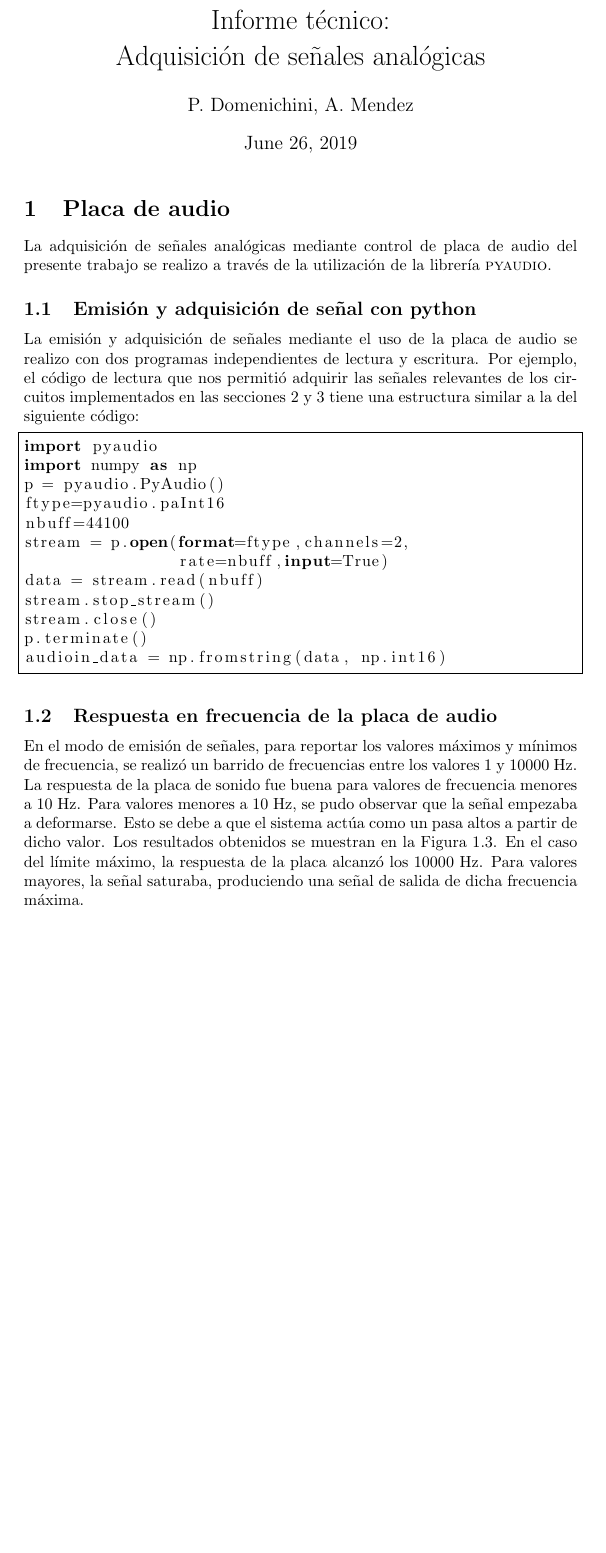
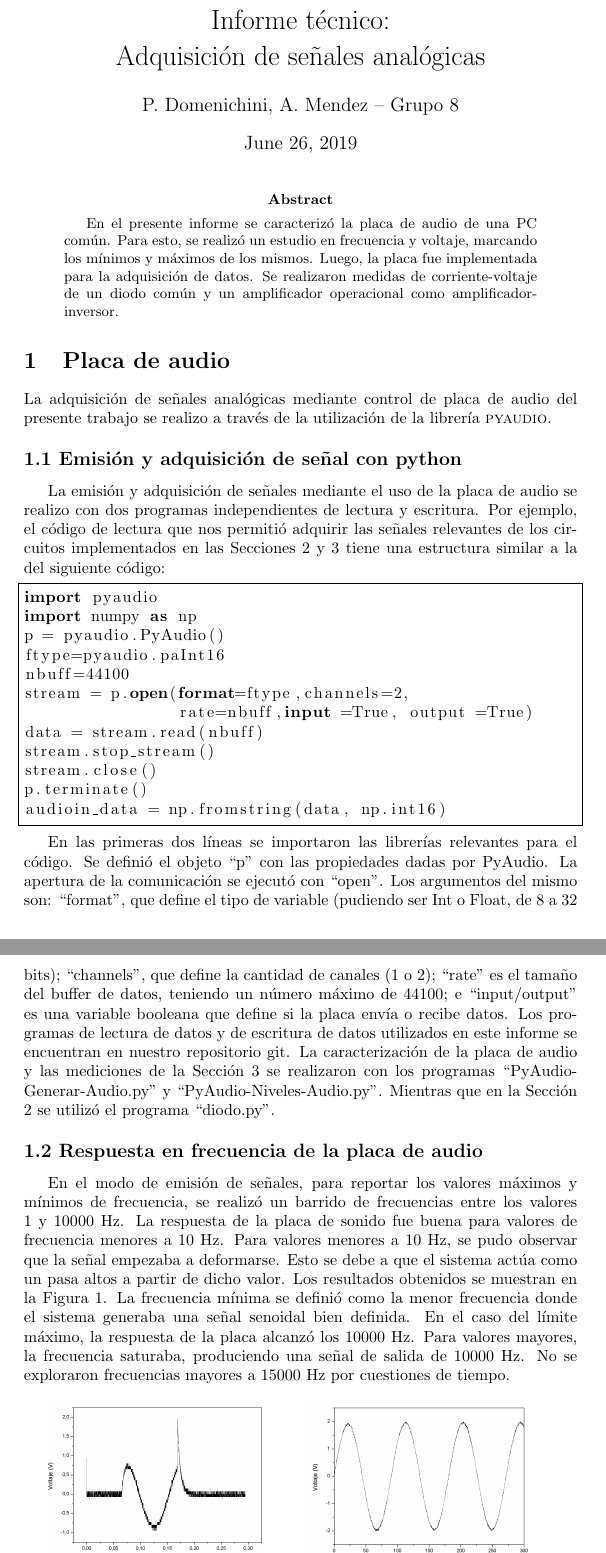
Before and after one commit to ale-mendez/instrumentacion19, a LaTeX paper (unidad3/informe/informe3_grupo8.tex): part of page 1 of 4 before the commit and two parts of pages 1 and 2 of 4 after it, the two joined at a grey line, cut so that both start at the same text, the shorter picture padded with empty space. Compiled offline with pdfLaTeX.

Commit message:
missing files added

```diff
--- a/unidad3/informe/informe3_grupo8.tex
+++ b/unidad3/informe/informe3_grupo8.tex
@@ -15,42 +15,24 @@
 %opening
 \title{Informe técnico: \\
 Adquisición de señales analógicas}
-\author{P. Domenichini, A. Mendez}
+\author{P. Domenichini, A. Mendez -- Grupo 8}
 
 \begin{document}
 
 \maketitle
 
-% Objetivos de mínima
-% 1. Buscar y elegir una librería para control de la placa de audio.
-% 2. Caracterizar la entrada de la placa de audio.
-% 3. Caracterizar la salida de la placa de audio.
-% 4. Reemplazar en el programa del día anterior el generador de
-%    funciones o el osciloscopio por la placa de audio.
-% 5. Curva de respuesta: Diodo, BJT o JFET
-% 6. Implementar un circuito aplicando OPAMP o Regulador LM317
-% 7. Armar una hoja de datos para reportar resultados
-
-% Lineamientos
-% I Formato tipo informe técnico
-% I Detalles más relevantes del programa (diagrama de flujo, pseudocódigo, etc)
-% I Descripción experimental
-% I Especificar el programa utilizado para cada medición (si corresponde...)
-% I Resumen de resultados tipo “hoja de datos”
+\begin{abstract}
+    En el presente informe se caracterizó la placa de audio de una PC común. Para esto, se realizó un estudio en frecuencia y voltaje, marcando los mínimos y máximos de los mismos. Luego, la placa fue implementada para la adquisición de datos. Se realizaron medidas de corriente-voltaje de un diodo común y un amplificador operacional como amplificador-inversor.
+\end{abstract}
 
 \section{Placa de audio}
-La adquisición de señales analógicas mediante control de placa
-de audio del presente trabajo se realizo a través de la utilización
-de la librería {\sc pyaudio}.
+La adquisición de señales analógicas mediante control de placa de audio del presente trabajo se realizo a través de la utilización de la librería {\sc pyaudio}.
 
+%\subsection{Emisión y adquisición de señal con python}
+\vspace{0.5cm} \noindent
+\textbf{\large 1.1 Emisión y adquisición de señal con python} \vspace{0.25cm}
 
-\subsection{Emisión y adquisición de señal con python}
-La emisión y adquisición de señales mediante el uso de la placa
-de audio se realizo con dos programas independientes de lectura y escritura.
-Por ejemplo, el código de lectura que nos permitió
-adquirir las señales relevantes de los circuitos implementados en las
-secciones \ref{sec:diodo} y \ref{sec:opamp} tiene una estructura similar
-a la del siguiente código:
+La emisión y adquisición de señales mediante el uso de la placa de audio se realizo con dos programas independientes de lectura y escritura. Por ejemplo, el código de lectura que nos permitió adquirir las señales relevantes de los circuitos implementados en las Secciones \ref{sec:diodo} y \ref{sec:opamp} tiene una estructura similar a la del siguiente código:
 
 \lstset{language=Python}
 \begin{lstlisting}[frame=single]  % Start your code-block
@@ -61,54 +43,22 @@ p = pyaudio.PyAudio()
 ftype=pyaudio.paInt16
 nbuff=44100
 stream = p.open(format=ftype,channels=2,
-                rate=nbuff,input=True)
+                rate=nbuff,input =True, output =True)
 data = stream.read(nbuff)
 stream.stop_stream()
 stream.close()
 p.terminate()
 audioin_data = np.fromstring(data, np.int16)
 \end{lstlisting}
-%
-% \lstset{language=Python}
-% \begin{lstlisting}[frame=single]  % Start your code-block
-%
-% import pyaudio
-% import numpy as np
-% def sine(freq):
-%    xfreq=int(nbuff/freq)
-%    ntimes=int(duration*xfreq)
-%    x=np.arange(xfreq*ntimes)
-%    out=amp*np.sin(2*np.pi*x/xfreq)
-%    return out.astype(np.float32)
-% ftype=pyaudio.paFloat32
-% nbuff=44100       # float32 sampling rate, Hz (int)
-% duration=10.0      # in seconds
-% amp=2**8/2        # wave amplitude
-% volume=1.0        # range [0.0, 1.0] * amp
-% freq=10000.0       # sine frequency, Hz
-% samples=sine(freq)
-% p = pyaudio.PyAudio()
-% stream=p.open(format=ftype,channels=1,
-%               rate=nbuff,output=True)
-% stream.write(volume*samples)
-% stream.stop_stream()
-% stream.close()
-% p.terminate()
-% \end{lstlisting}
 
-\subsection{Respuesta en frecuencia de la placa de audio}
+En las primeras dos líneas se importaron las librerías relevantes para el código. Se definió el objeto ``p'' con las propiedades dadas por PyAudio. La apertura de la comunicación se ejecutó con ``open''. Los argumentos del mismo son: ``format'', que define el tipo de variable (pudiendo ser Int o Float, de 8 a 32 bits); ``channels'', que define la cantidad de canales (1 o 2); ``rate'' es el tamaño del buffer de datos, teniendo un número máximo de 44100; e ``input/output'' es una variable booleana que define si la placa envía o recibe datos.
+Los programas de lectura de datos y de escritura de datos utilizados en este informe se encuentran en nuestro repositorio git. La caracterización de la placa de audio y las mediciones de la Sección 3 se realizaron con los programas ``PyAudio-Generar-Audio.py'' y ``PyAudio-Niveles-Audio.py''. Mientras que en la Sección 2 se utilizó el programa ``diodo.py''.
 
-En el modo de emisión de señales, para reportar los valores máximos
-y mínimos de frecuencia, se realizó un barrido de frecuencias entre
-los valores 1 y 10000 Hz. La respuesta de la placa de sonido fue
-buena para valores de frecuencia menores a 10 Hz. Para valores
-menores a 10 Hz, se pudo observar que la señal empezaba a deformarse.
-Esto se debe a que el sistema actúa como un pasa altos a partir de
-dicho valor. Los resultados obtenidos se muestran en la Figura
-\ref{fig:frecuenciaminima}. En el caso del límite máximo, la
-respuesta de la placa alcanzó los 10000 Hz. Para valores mayores, la
-señal saturaba, produciendo una señal de salida de dicha frecuencia
-máxima.
+%\subsection{Respuesta en frecuencia de la placa de audio}
+\vspace{0.5cm} \noindent
+\textbf{\large 1.2 Respuesta en frecuencia de la placa de audio} \vspace{0.25cm}
+
+En el modo de emisión de señales, para reportar los valores máximos y mínimos de frecuencia, se realizó un barrido de frecuencias entre los valores 1 y 10000 Hz. La respuesta de la placa de sonido fue buena para valores de frecuencia menores a 10 Hz. Para valores menores a 10 Hz, se pudo observar que la señal empezaba a deformarse. Esto se debe a que el sistema actúa como un pasa altos a partir de dicho valor. Los resultados obtenidos se muestran en la Figura \ref{fig:frecuencia}. La frecuencia mínima se definió como la menor frecuencia donde el sistema generaba una señal senoidal bien definida. En el caso del límite máximo, la respuesta de la placa alcanzó los 10000 Hz. Para valores mayores, la frecuencia saturaba, produciendo una señal de salida de 10000 Hz. No se exploraron frecuencias mayores a 15000 Hz por cuestiones de tiempo.
 
 \begin{figure}[h!]
  \centering
```
Also changed, not shown: unidad3/informe/AmplificadorInversor.jpg (added), unidad3/informe/DidoVoltajeCorriente2.jpg (added), unidad3/informe/FrecuenciaEntradaSalida.jpg (added), unidad3/informe/informe3_grupo8.pdf, unidad3/informe/informe3_grupo8.tex (84 more changed lines), 3 other files.
